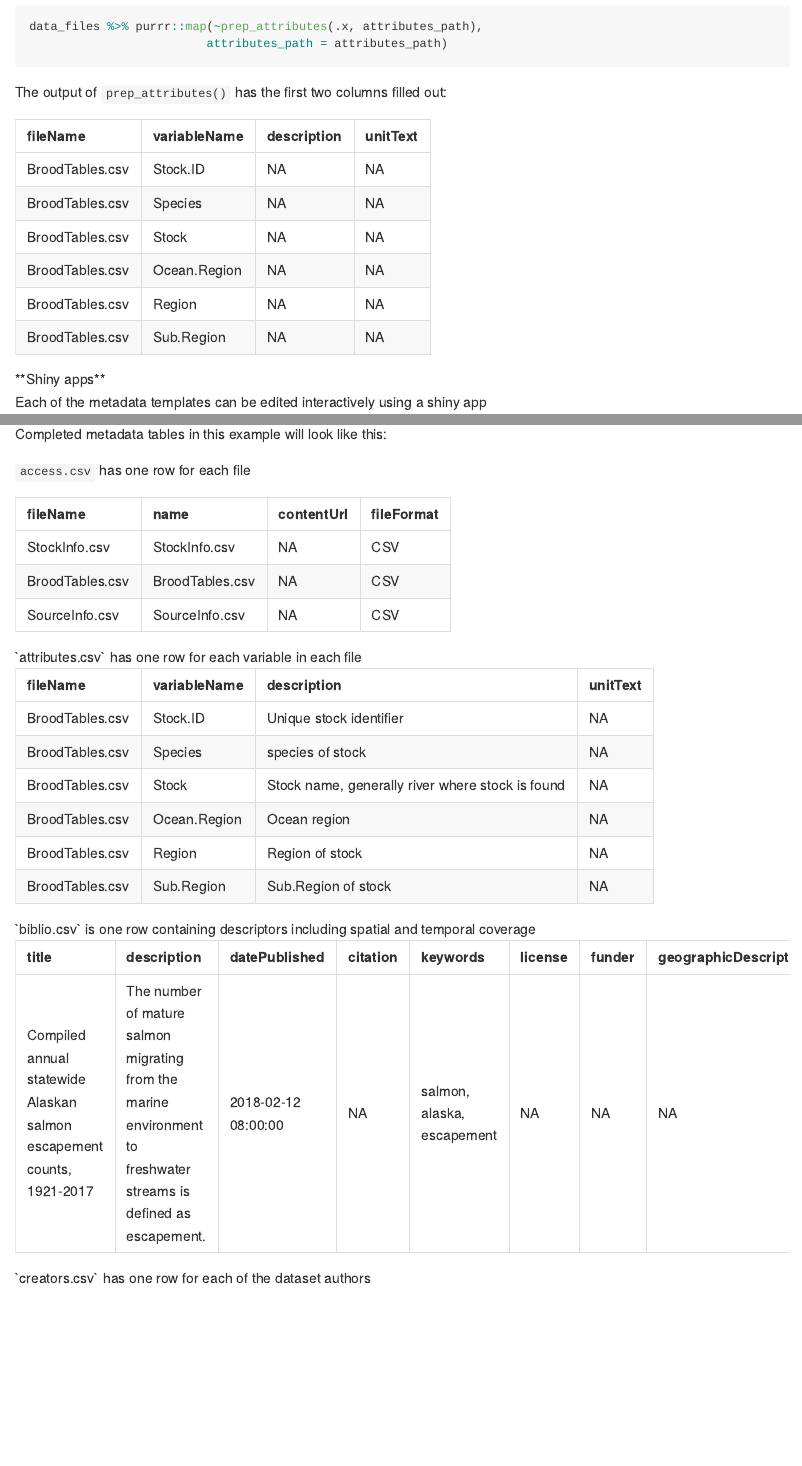
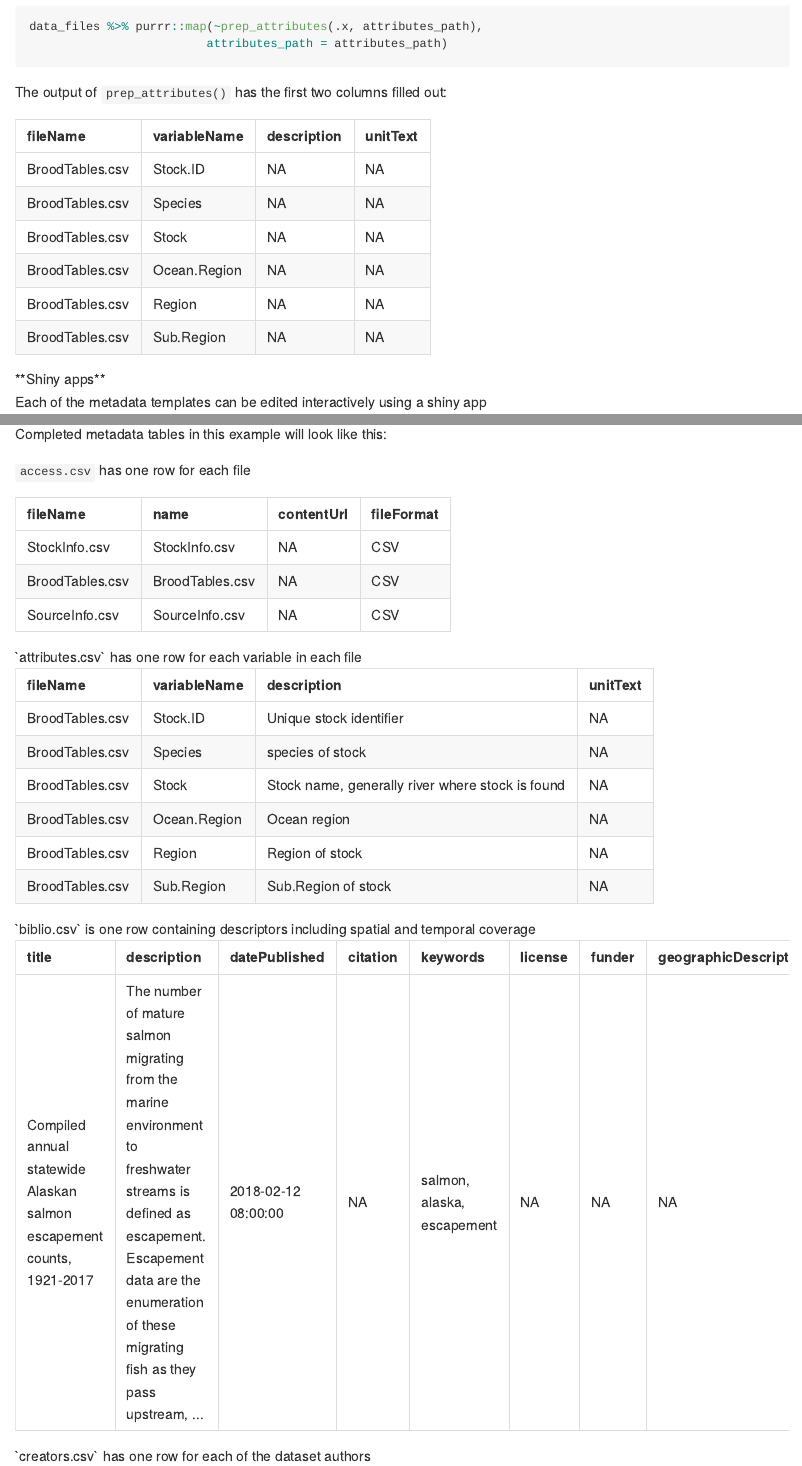
Before and after one commit to ropensci/dataspice, an R Markdown document (README.Rmd): the page in a window 1100 px wide, from 1660 px down, and a second part further down, joined at a grey line. The pictures show the output file README.md that the author committed with the source, drawn offline in the style of GitHub; badge pictures from the web are left out.

Commit message:
actually truncate long description character string in readme

````diff
--- a/README.Rmd
+++ b/README.Rmd
@@ -128,7 +128,7 @@ readr::read_csv(system.file("metadata-tables/attributes.csv", package = "dataspi
 
 ```{r, echo=FALSE, message=FALSE}
 readr::read_csv(system.file("metadata-tables/biblio.csv", package = "dataspice")) %>%
-  dplyr::mutate(description = str_trunc(description, 200, side = "left")) %>%
+  dplyr::mutate(description = str_trunc(description, 200, side = "right")) %>%
   kable()
 ```
 
````
Also changed, not shown: README.md.
